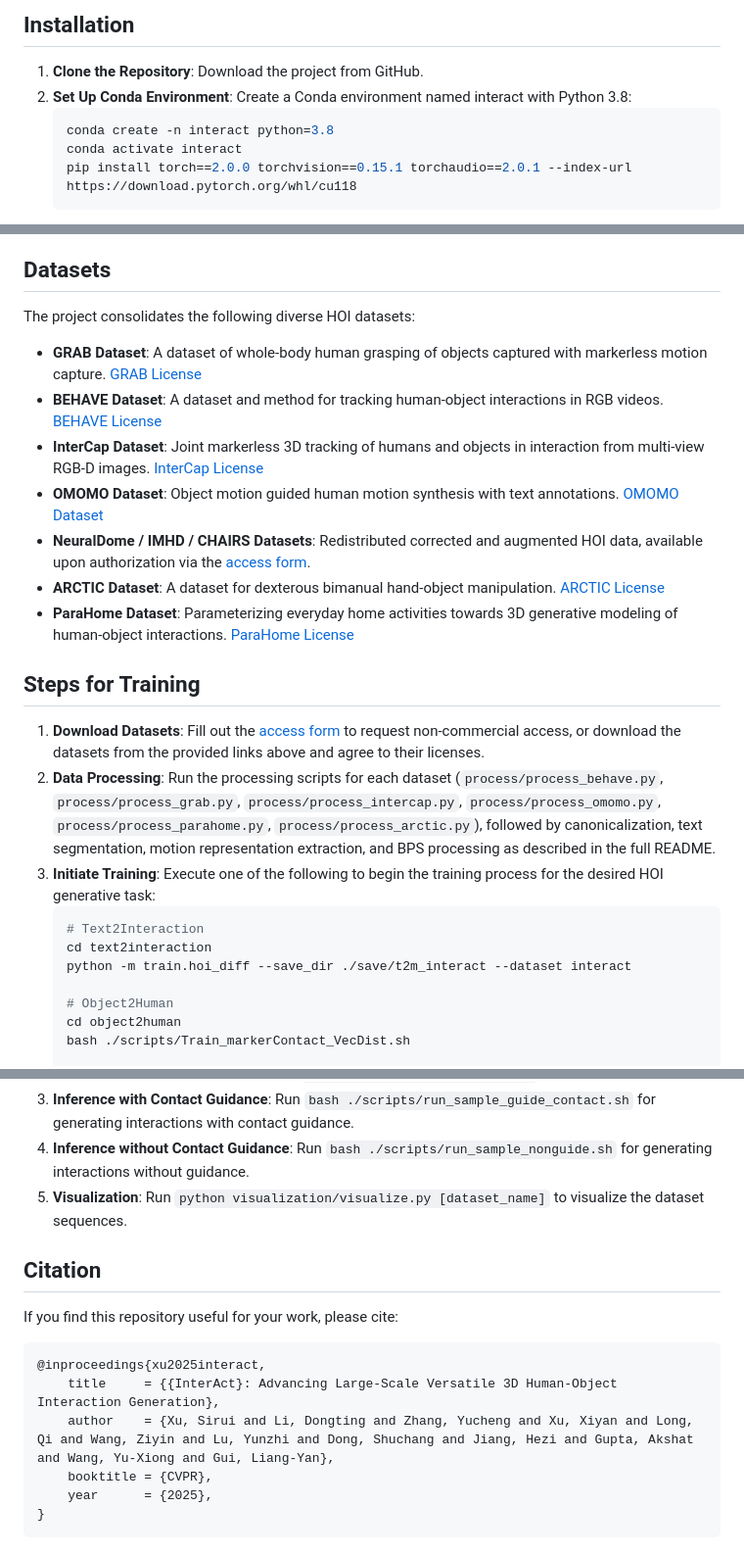
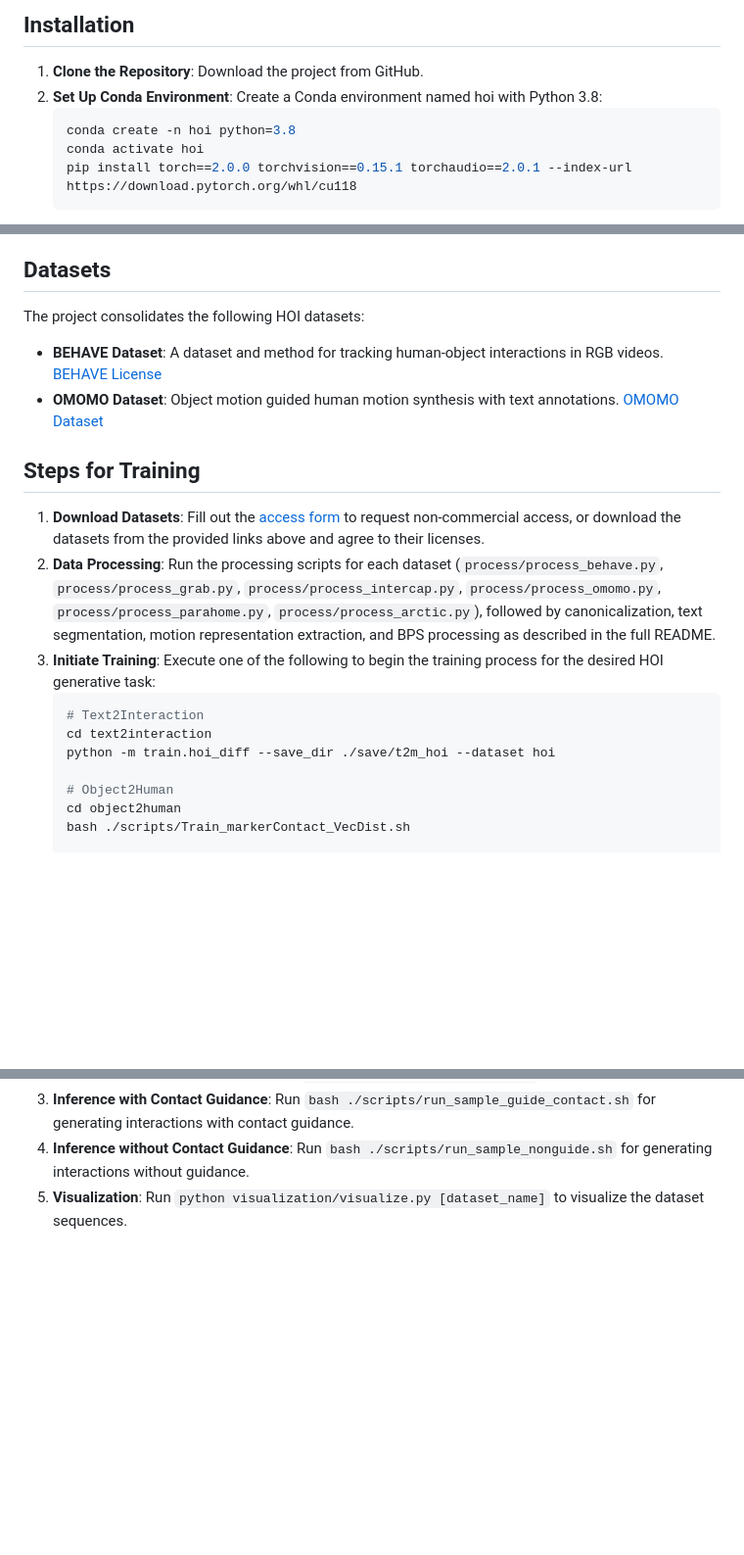
Before and after one commit to rizwanchouhan/hoi, a Markdown page: README.md, 3 parts joined by grey strips. Shown at 98% size. GitHub-like rendering; blank space fills up the shorter version.

````diff
--- a/README.md
+++ b/README.md
@@ -16,10 +16,10 @@ The overview of the proposed methodology.
 ## Installation
 
 1. **Clone the Repository**: Download the project from GitHub.
-2. **Set Up Conda Environment**: Create a Conda environment named interact with Python 3.8:
+2. **Set Up Conda Environment**: Create a Conda environment named hoi with Python 3.8:
     ```bash
-    conda create -n interact python=3.8
-    conda activate interact
+    conda create -n hoi python=3.8
+    conda activate hoi
     pip install torch==2.0.0 torchvision==0.15.1 torchaudio==2.0.1 --index-url https://download.pytorch.org/whl/cu118
     ```
 3. **Install PyTorch3D**: Follow the official instructions: [PyTorch3D](https://github.com/facebookresearch/pytorch3d/blob/main/INSTALL.md).
@@ -33,15 +33,10 @@ The overview of the proposed methodology.
 
 ## Datasets
 
-The project consolidates the following diverse HOI datasets:
+The project consolidates the following HOI datasets:
 
-- **GRAB Dataset**: A dataset of whole-body human grasping of objects captured with markerless motion capture. [GRAB License](https://grab.is.tuebingen.mpg.de/license.html)
 - **BEHAVE Dataset**: A dataset and method for tracking human-object interactions in RGB videos. [BEHAVE License](https://virtualhumans.mpi-inf.mpg.de/behave/license.html)
-- **InterCap Dataset**: Joint markerless 3D tracking of humans and objects in interaction from multi-view RGB-D images. [InterCap License](https://intercap.is.tue.mpg.de/license.html)
 - **OMOMO Dataset**: Object motion guided human motion synthesis with text annotations. [OMOMO Dataset](https://github.com/lijiaman/omomo_release)
-- **NeuralDome / IMHD / CHAIRS Datasets**: Redistributed corrected and augmented HOI data, available upon authorization via the [access form](https://docs.google.com/forms/d/e/1FAIpQLScMCfdd8BXzDBZ3iw0x5zA3KSTlD1F2GTaO8ylDG9Cj1upaPw/viewform?usp=sharing).
-- **ARCTIC Dataset**: A dataset for dexterous bimanual hand-object manipulation. [ARCTIC License](https://github.com/zc-alexfan/arctic/blob/master/LICENSE)
-- **ParaHome Dataset**: Parameterizing everyday home activities towards 3D generative modeling of human-object interactions. [ParaHome License](https://github.com/snuvclab/ParaHome?tab=readme-ov-file#license)
 
 ## Steps for Training
 
@@ -51,7 +46,7 @@ The project consolidates the following diverse HOI datasets:
     ```bash
     # Text2Interaction
     cd text2interaction
-    python -m train.hoi_diff --save_dir ./save/t2m_interact --dataset interact
+    python -m train.hoi_diff --save_dir ./save/t2m_hoi --dataset hoi
 
     # Object2Human
     cd object2human
@@ -71,16 +66,3 @@ Follow these steps to run the demo of the project:
 3. **Inference with Contact Guidance**: Run `bash ./scripts/run_sample_guide_contact.sh` for generating interactions with contact guidance.
 4. **Inference without Contact Guidance**: Run `bash ./scripts/run_sample_nonguide.sh` for generating interactions without guidance.
 5. **Visualization**: Run `python visualization/visualize.py [dataset_name]` to visualize the dataset sequences.
-
-## Citation
-
-If you find this repository useful for your work, please cite:
-
-```bibtex
-@inproceedings{xu2025interact,
-    title     = {{InterAct}: Advancing Large-Scale Versatile 3D Human-Object Interaction Generation},
-    author    = {Xu, Sirui and Li, Dongting and Zhang, Yucheng and Xu, Xiyan and Long, Qi and Wang, Ziyin and Lu, Yunzhi and Dong, Shuchang and Jiang, Hezi and Gupta, Akshat and Wang, Yu-Xiong and Gui, Liang-Yan},
-    booktitle = {CVPR},
-    year      = {2025},
-}
-```
````
